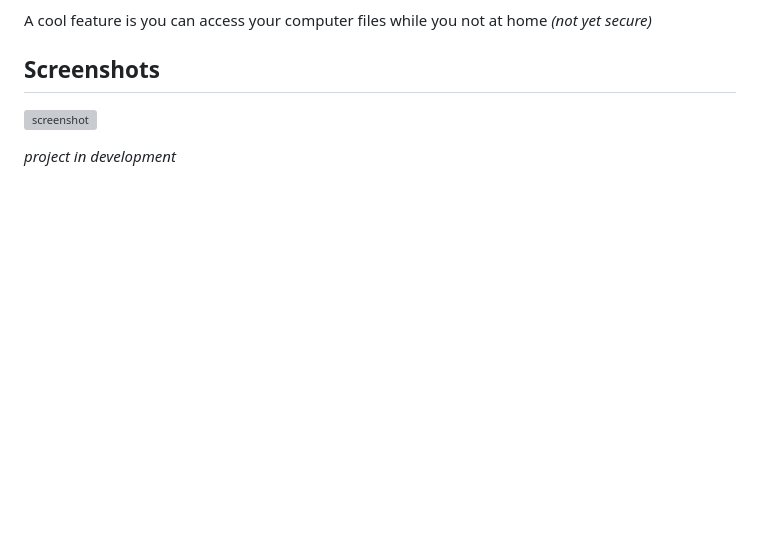
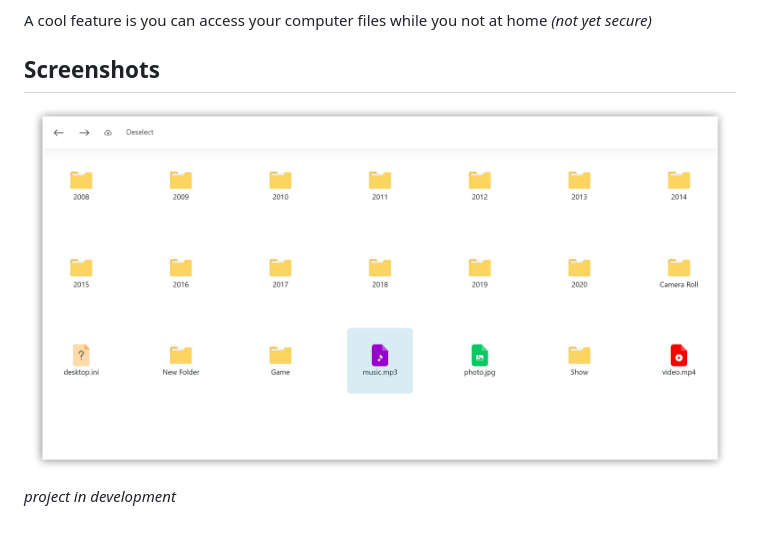
Before and after one commit to ILoveBacteria/baby-cloud, a Markdown page: README.md, the part around the change. GitHub-like rendering; pictures changed too: assets/screenshot.png (added); blank space fills up the shorter version; grey boxes are pictures that could not be loaded.

Commit message:
Add screenshot

```diff
--- a/README.md
+++ b/README.md
@@ -22,6 +22,6 @@ A cool feature is you can access your computer files while you not at home *(not
 
 ## Screenshots
 
-[![screenshot](/assets/screenshot.jpg)]()
+[![screenshot](/assets/screenshot.png)]()
 
 *project in development*
```
